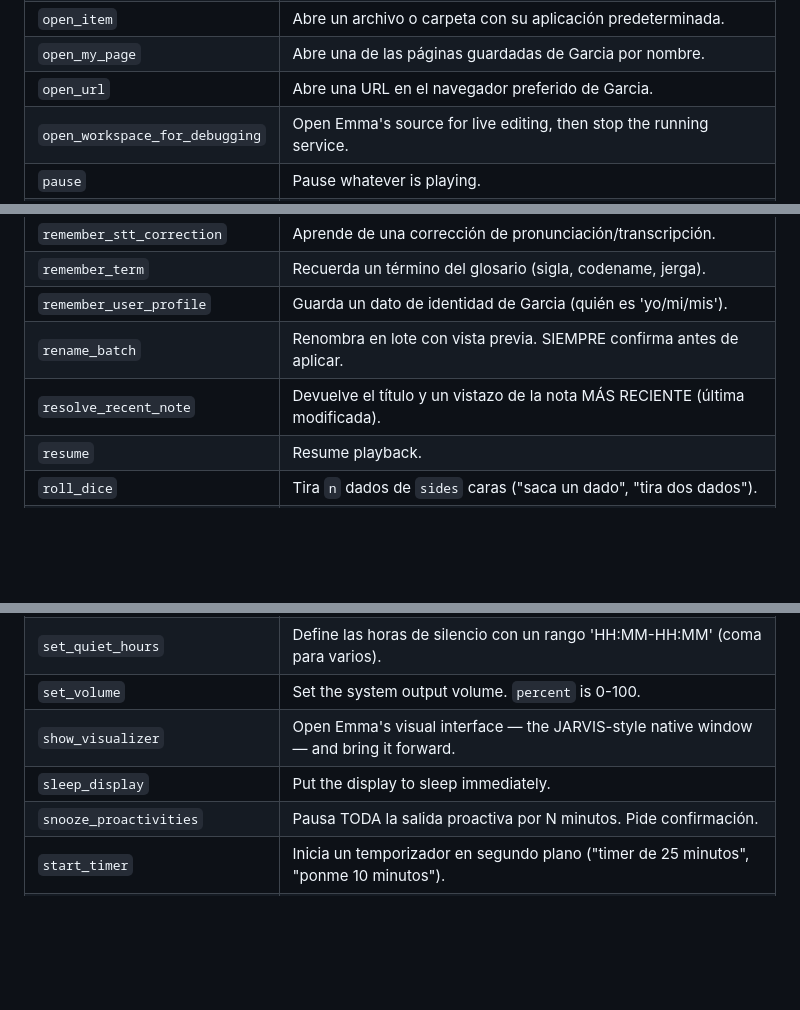
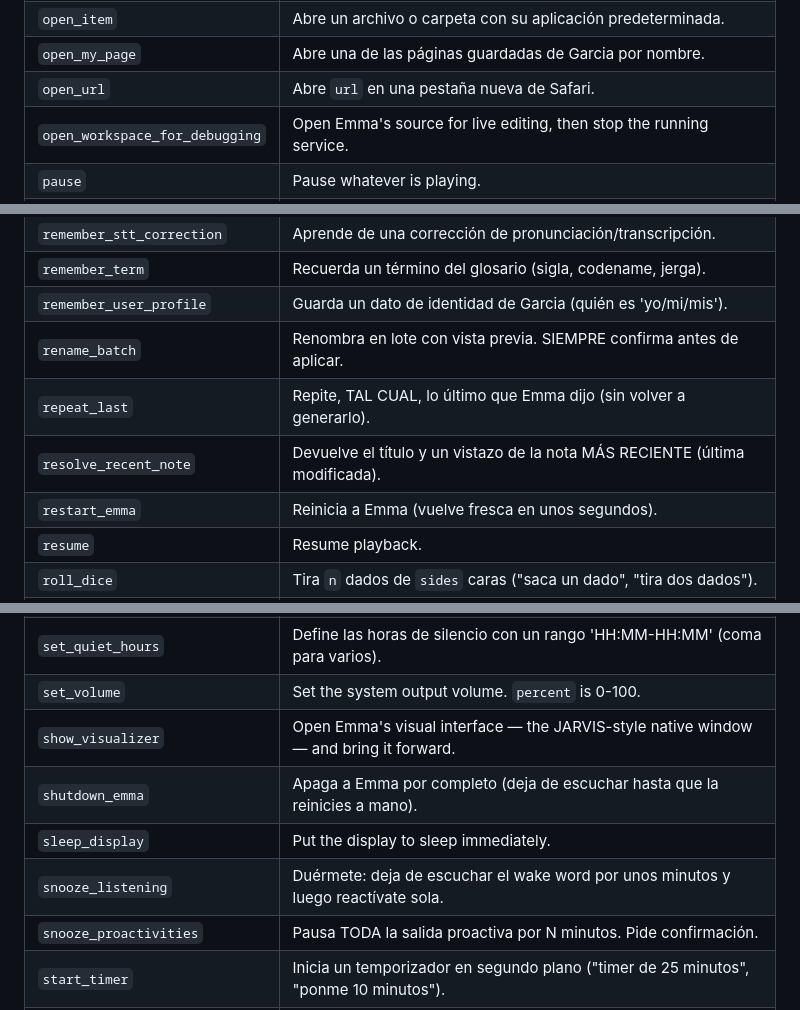
Before and after one commit to Garcia-G-G/EMMA, a Markdown page: self/capabilities.md, 3 parts joined by grey strips. GitHub-like rendering; blank space fills up the shorter version.

```diff
--- a/self/capabilities.md
+++ b/self/capabilities.md
@@ -101,7 +106,7 @@ Emma has 173 registered tools.
 | `open_in_ide` | Abre un archivo o carpeta en el IDE preferido de Garcia. |
 | `open_item` | Abre un archivo o carpeta con su aplicación predeterminada. |
 | `open_my_page` | Abre una de las páginas guardadas de Garcia por nombre. |
-| `open_url` | Abre una URL en el navegador preferido de Garcia. |
+| `open_url` | Abre `url` en una pestaña nueva de Safari. |
 | `open_workspace_for_debugging` | Open Emma's source for live editing, then stop the running service. |
 | `pause` | Pause whatever is playing. |
 | `pick_random` | Elige uno al azar de una lista ("elige por mí entre…", "¿cuál escojo?"). |
@@ -131,7 +136,9 @@ Emma has 173 registered tools.
 | `remember_term` | Recuerda un término del glosario (sigla, codename, jerga). |
 | `remember_user_profile` | Guarda un dato de identidad de Garcia (quién es 'yo/mi/mis'). |
 | `rename_batch` | Renombra en lote con vista previa. SIEMPRE confirma antes de aplicar. |
+| `repeat_last` | Repite, TAL CUAL, lo último que Emma dijo (sin volver a generarlo). |
 | `resolve_recent_note` | Devuelve el título y un vistazo de la nota MÁS RECIENTE (última modificada). |
+| `restart_emma` | Reinicia a Emma (vuelve fresca en unos segundos). |
 | `resume` | Resume playback. |
 | `roll_dice` | Tira `n` dados de `sides` caras ("saca un dado", "tira dos dados"). |
 | `rss_latest` | Lee los últimos titulares de un feed RSS ("últimas de Hacker News"). |
@@ -157,7 +164,9 @@ Emma has 173 registered tools.
 | `set_quiet_hours` | Define las horas de silencio con un rango 'HH:MM-HH:MM' (coma para varios). |
 | `set_volume` | Set the system output volume. `percent` is 0-100. |
 | `show_visualizer` | Open Emma's visual interface — the JARVIS-style native window — and bring it forward. |
+| `shutdown_emma` | Apaga a Emma por completo (deja de escuchar hasta que la reinicies a mano). |
 | `sleep_display` | Put the display to sleep immediately. |
+| `snooze_listening` | Duérmete: deja de escuchar el wake word por unos minutos y luego reactívate sola. |
 | `snooze_proactivities` | Pausa TODA la salida proactiva por N minutos. Pide confirmación. |
 | `start_timer` | Inicia un temporizador en segundo plano ("timer de 25 minutos", "ponme 10 minutos"). |
 | `summarize_page` | Fetch a web page and return a three-sentence spoken summary. |
```
Also changed, not shown: other parts of self/capabilities.md (+8 -2 lines).
